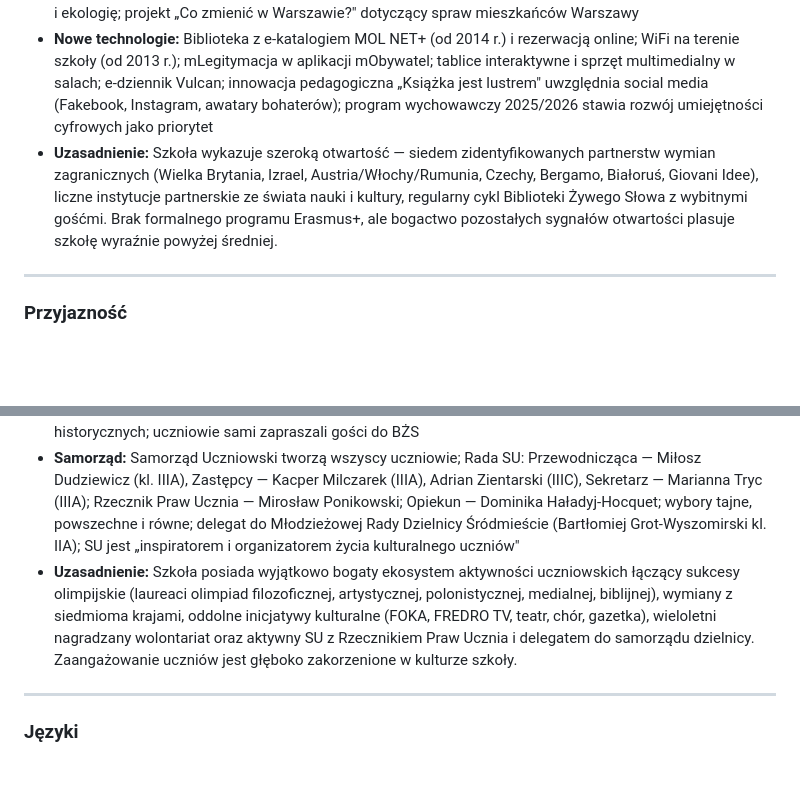
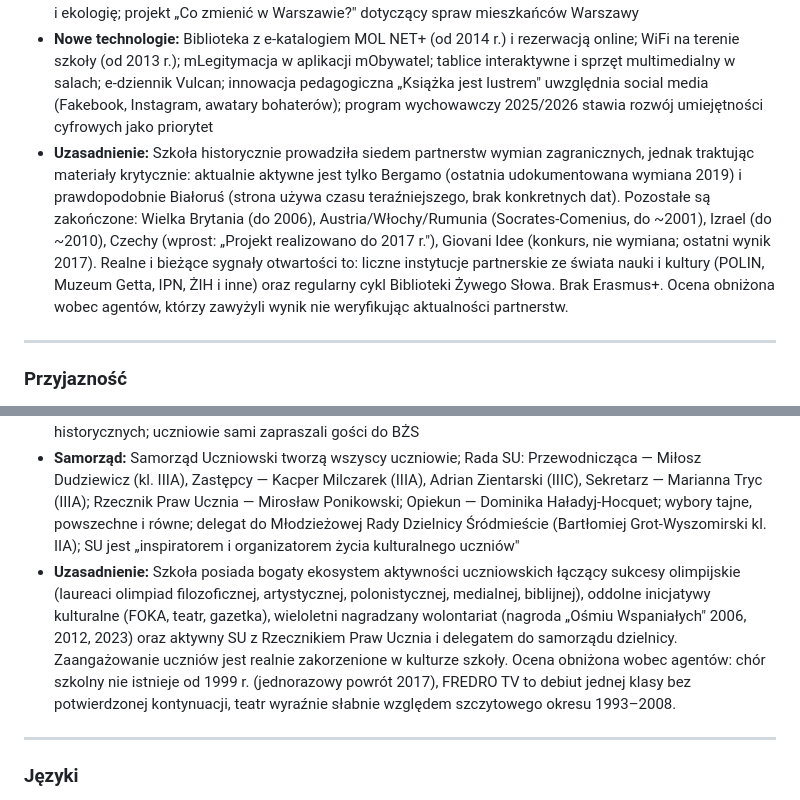
Before and after one commit to danielosman/licea, a Markdown page: schools/81_Fredro/81_Fredro.md, 2 parts joined by grey strips. Rendered like a GitHub page; blank space fills up the shorter version.

```diff
--- a/schools/81_Fredro/81_Fredro.md
+++ b/schools/81_Fredro/81_Fredro.md
@@ -36,7 +36,7 @@ LXXXI LO im. A. Fredry to liceum o silnej tożsamości humanistycznej, zbudowane
 - **Dostępność nauczycieli:** Szkolny Zespół Psychologiczno-Pedagogiczny dostępny codziennie od 8:00 (gabinety 14 i 15, kontakt przez e-dziennik lub telefonicznie); koordynator programu uczniów uzdolnionych dostępny mailowo, przez e-dziennik lub w bibliotece; sekretariat czynny pn.–pt. 8:00–16:00; dyrektor i wicedyrektor po uprzednim uzgodnieniu z sekretariatem; biblioteka czynna każdego dnia roboczego z rozbudowanym grafikiem
 - **Aktualne tematy:** Tak — wieloletni projekt edukacyjny o historii Getta Warszawskiego i relacjach polsko-żydowskich (od 2004 r.); projekt „Zichrojnes–Wspomnienia" (Marzec '68, 2018); debaty oksfordzkie na bieżące tematy społeczne; konkurs Giovani Idee (tematy UE: ekologia, prawa przyszłości, żywność i tożsamość); program wychowawczy obejmuje bezpieczeństwo cyfrowe, cyberprzemocy, zdrowie psychiczne i ekologię; projekt „Co zmienić w Warszawie?" dotyczący spraw mieszkańców Warszawy
 - **Nowe technologie:** Biblioteka z e-katalogiem MOL NET+ (od 2014 r.) i rezerwacją online; WiFi na terenie szkoły (od 2013 r.); mLegitymacja w aplikacji mObywatel; tablice interaktywne i sprzęt multimedialny w salach; e-dziennik Vulcan; innowacja pedagogiczna „Książka jest lustrem" uwzględnia social media (Fakebook, Instagram, awatary bohaterów); program wychowawczy 2025/2026 stawia rozwój umiejętności cyfrowych jako priorytet
-- **Uzasadnienie:** Szkoła wykazuje szeroką otwartość — siedem zidentyfikowanych partnerstw wymian zagranicznych (Wielka Brytania, Izrael, Austria/Włochy/Rumunia, Czechy, Bergamo, Białoruś, Giovani Idee), liczne instytucje partnerskie ze świata nauki i kultury, regularny cykl Biblioteki Żywego Słowa z wybitnymi gośćmi. Brak formalnego programu Erasmus+, ale bogactwo pozostałych sygnałów otwartości plasuje szkołę wyraźnie powyżej średniej.
+- **Uzasadnienie:** Szkoła historycznie prowadziła siedem partnerstw wymian zagranicznych, jednak traktując materiały krytycznie: aktualnie aktywne jest tylko Bergamo (ostatnia udokumentowana wymiana 2019) i prawdopodobnie Białoruś (strona używa czasu teraźniejszego, brak konkretnych dat). Pozostałe są zakończone: Wielka Brytania (do 2006), Austria/Włochy/Rumunia (Socrates-Comenius, do ~2001), Izrael (do ~2010), Czechy (wprost: „Projekt realizowano do 2017 r."), Giovani Idee (konkurs, nie wymiana; ostatni wynik 2017). Realne i bieżące sygnały otwartości to: liczne instytucje partnerskie ze świata nauki i kultury (POLIN, Muzeum Getta, IPN, ŻIH i inne) oraz regularny cykl Biblioteki Żywego Słowa. Brak Erasmus+. Ocena obniżona wobec agentów, którzy zawyżyli wynik nie weryfikując aktualności partnerstw.
 
 ---
 
@@ -62,7 +62,7 @@ LXXXI LO im. A. Fredry to liceum o silnej tożsamości humanistycznej, zbudowane
 - **Wolontariat:** Aktywna i nagrodzona tradycja wolontariatu od 2002 r.: koncerty charytatywne i spektakle teatralne w szpitalu dziecięcym przy ul. Niekłańskiej i Centrum Zdrowia Dziecka; współpraca z fundacją „Świat na Tak" (dzieci niepełnosprawne); akcja Góra Grosza, Korek dla Stasia, Paczka dla Powstańca, paczki dla Polaków na Kresach, zbiórki dla Domu Samotnej Matki Nazaret i schronisk dla zwierząt; trzykrotni laureaci Samorządowego Konkursu „Ośmiu Wspaniałych" (2006, 2012, 2023)
 - **Inicjatywy uczniowskie:** Festiwal FOKA — zapoczątkowany przez SU; Zaślubiny z Fredrą — pomysł SU na artystyczne „otrzęsiny" klas I; FREDRO TV — nieformalna grupa filmowo-dziennikarska stworzona przez uczniów kl. IC; „Chór z Miłej" — autorski projekt uczniów (2017); Zespół Tańca Dawnego Ars saltandi — inicjatywa uczniów; liczne grupy teatralne zakładane przez uczniów na przestrzeni lat (POMUM IOCI, Teatr Dygresja, Córki Hrabiego); gazetka szkolna — pomysł klasy dziennikarskiej; inicjatywa U-Rodziny Fredry (230. rocznica urodzin patrona, 2023); uczniowie pisali scenariusze i prowadzili kwerendy do filmów historycznych; uczniowie sami zapraszali gości do BŻS
 - **Samorząd:** Samorząd Uczniowski tworzą wszyscy uczniowie; Rada SU: Przewodnicząca — Miłosz Dudziewicz (kl. IIIA), Zastępcy — Kacper Milczarek (IIIA), Adrian Zientarski (IIIC), Sekretarz — Marianna Tryc (IIIA); Rzecznik Praw Ucznia — Mirosław Ponikowski; Opiekun — Dominika Haładyj-Hocquet; wybory tajne, powszechne i równe; delegat do Młodzieżowej Rady Dzielnicy Śródmieście (Bartłomiej Grot-Wyszomirski kl. IIA); SU jest „inspiratorem i organizatorem życia kulturalnego uczniów"
-- **Uzasadnienie:** Szkoła posiada wyjątkowo bogaty ekosystem aktywności uczniowskich łączący sukcesy olimpijskie (laureaci olimpiad filozoficznej, artystycznej, polonistycznej, medialnej, biblijnej), wymiany z siedmioma krajami, oddolne inicjatywy kulturalne (FOKA, FREDRO TV, teatr, chór, gazetka), wieloletni nagradzany wolontariat oraz aktywny SU z Rzecznikiem Praw Ucznia i delegatem do samorządu dzielnicy. Zaangażowanie uczniów jest głęboko zakorzenione w kulturze szkoły.
+- **Uzasadnienie:** Szkoła posiada bogaty ekosystem aktywności uczniowskich łączący sukcesy olimpijskie (laureaci olimpiad filozoficznej, artystycznej, polonistycznej, medialnej, biblijnej), oddolne inicjatywy kulturalne (FOKA, teatr, gazetka), wieloletni nagradzany wolontariat (nagroda „Ośmiu Wspaniałych" 2006, 2012, 2023) oraz aktywny SU z Rzecznikiem Praw Ucznia i delegatem do samorządu dzielnicy. Zaangażowanie uczniów jest realnie zakorzenione w kulturze szkoły. Ocena obniżona wobec agentów: chór szkolny nie istnieje od 1999 r. (jednorazowy powrót 2017), FREDRO TV to debiut jednej klasy bez potwierdzonej kontynuacji, teatr wyraźnie słabnie względem szczytowego okresu 1993–2008.
 
 ---
 
```
Also changed, not shown: other parts of schools/81_Fredro/81_Fredro.md (+7 -7 lines), init/schools_swiadomiewybieram.md (added, +37 -0 lines), schools/64_Witkiewicz/64_Witkiewicz.md (+2 -2 lines).
